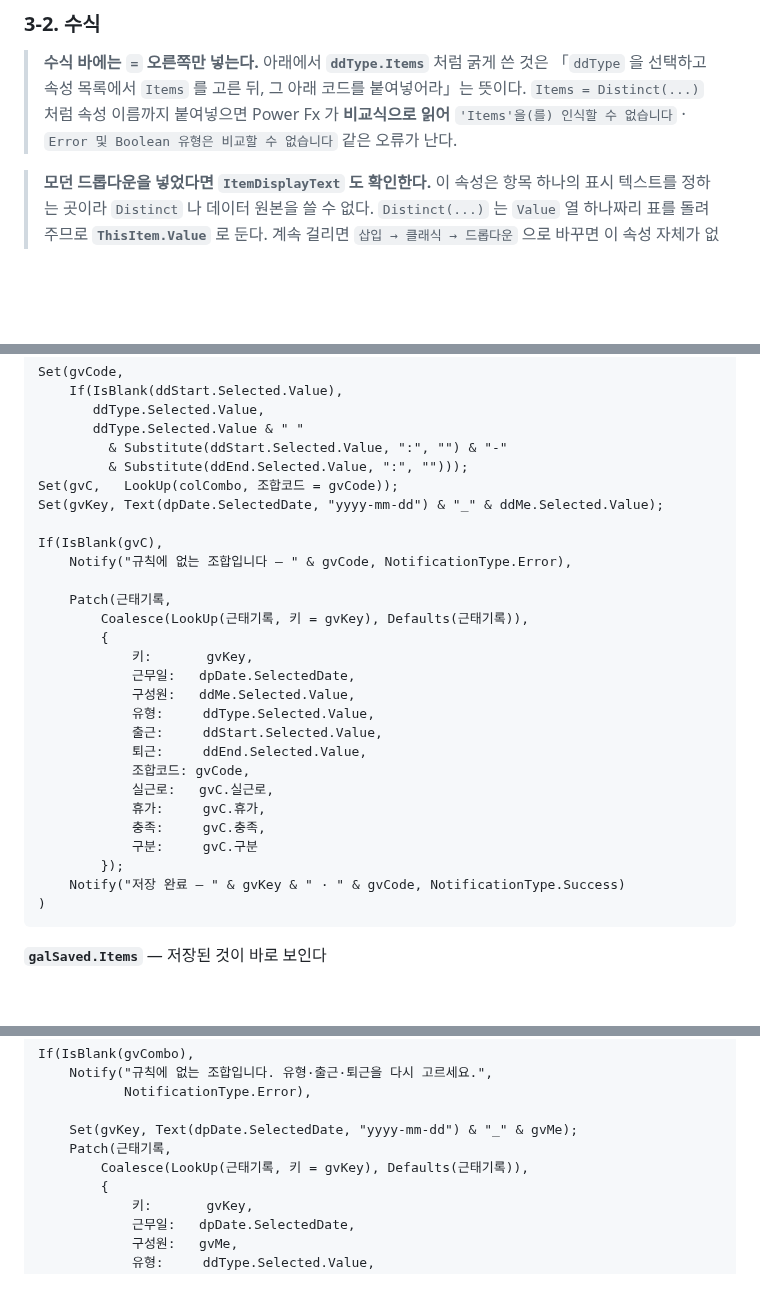
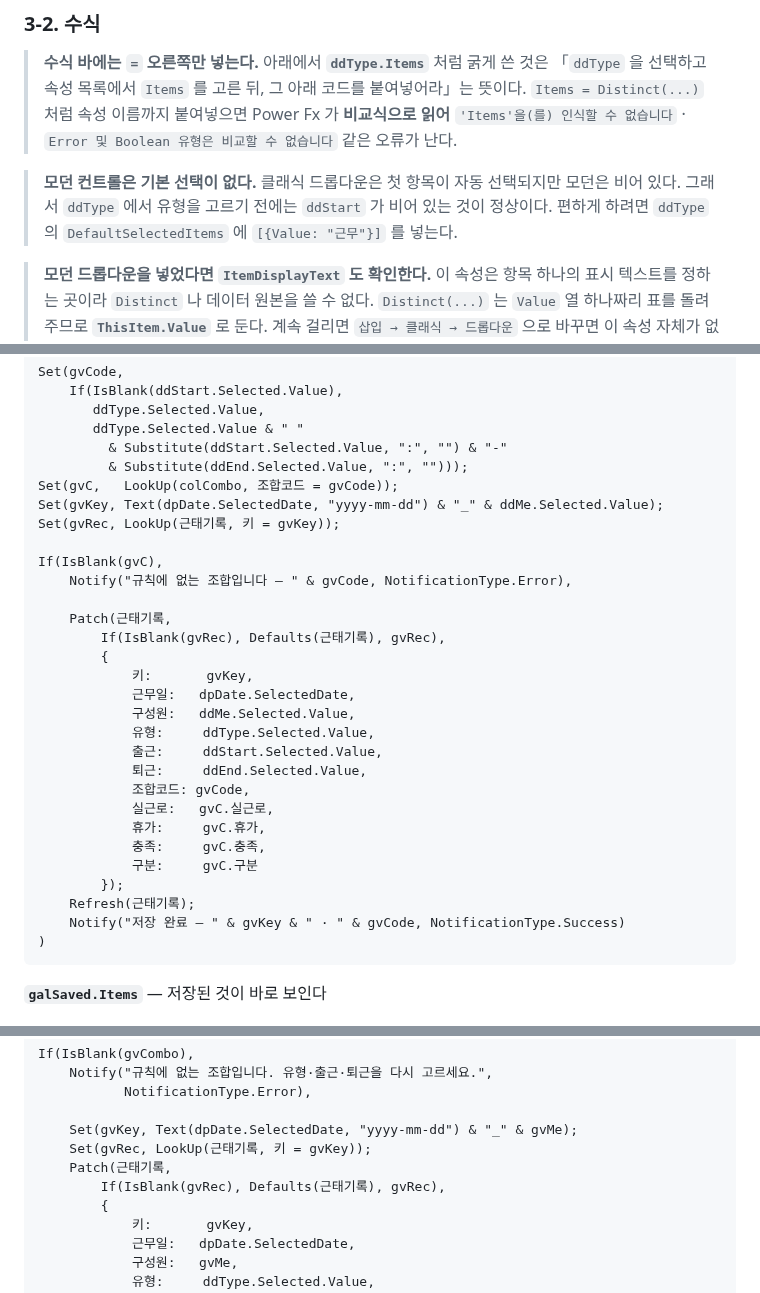
Before and after one commit to jooh-ai/Narae-AI, a Markdown page: docs/worktime/POWERAPPS.md, 3 parts joined by grey strips. Rendered like a GitHub page; blank space fills up the shorter version.

Commit message:
docs(worktime): Patch 대상 레코드를 If(IsBlank) 패턴으로 · 모던 컨트롤 기본선택 주의
- Coalesce 는 레코드에 대해 동작이 불확실하므로 Set(gvRec, LookUp(...)) +
  If(IsBlank(gvRec), Defaults(...), gvRec) 표준 패턴으로 교체 (저장 수식 2곳)
- 저장 뒤 Refresh(근태기록) 추가 — 갤러리가 바로 갱신되도록
- 모던 컨트롤은 첫 항목이 자동 선택되지 않아 ddType 을 고르기 전에는 ddStart 가
  비어 있는 것이 정상임을 명시. DefaultSelectedItems 로 기본값 주는 법 추가

Co-Authored-By: Claude Opus 5 <noreply@anthropic.com>
Claude-Session: https://claude.ai/code/session_01UcJcEuQP8b1HobNbkbcBFt

````diff
--- a/docs/worktime/POWERAPPS.md
+++ b/docs/worktime/POWERAPPS.md
@@ -277,6 +277,11 @@ Teams → `Power Apps` → `새 앱` → 두 팀이 함께 있는 팀 선택 →
 > **비교식으로 읽어** `'Items'을(를) 인식할 수 없습니다` · `Error 및 Boolean 유형은
 > 비교할 수 없습니다` 같은 오류가 난다.
 
+> **모던 컨트롤은 기본 선택이 없다.** 클래식 드롭다운은 첫 항목이 자동 선택되지만
+> 모던은 비어 있다. 그래서 `ddType` 에서 유형을 고르기 전에는 `ddStart` 가 비어 있는
+> 것이 정상이다. 편하게 하려면 `ddType` 의 `DefaultSelectedItems` 에
+> `[{Value: "근무"}]` 를 넣는다.
+
 > **모던 드롭다운을 넣었다면 `ItemDisplayText` 도 확인한다.** 이 속성은 항목 하나의
 > 표시 텍스트를 정하는 곳이라 `Distinct` 나 데이터 원본을 쓸 수 없다.
 > `Distinct(...)` 는 `Value` 열 하나짜리 표를 돌려주므로 **`ThisItem.Value`** 로 둔다.
@@ -365,12 +370,13 @@ Set(gvCode,
          & Substitute(ddEnd.Selected.Value, ":", "")));
 Set(gvC,   LookUp(colCombo, 조합코드 = gvCode));
 Set(gvKey, Text(dpDate.SelectedDate, "yyyy-mm-dd") & "_" & ddMe.Selected.Value);
+Set(gvRec, LookUp(근태기록, 키 = gvKey));
 
 If(IsBlank(gvC),
     Notify("규칙에 없는 조합입니다 — " & gvCode, NotificationType.Error),
 
     Patch(근태기록,
-        Coalesce(LookUp(근태기록, 키 = gvKey), Defaults(근태기록)),
+        If(IsBlank(gvRec), Defaults(근태기록), gvRec),
         {
             키:       gvKey,
             근무일:   dpDate.SelectedDate,
@@ -384,6 +390,7 @@ If(IsBlank(gvC),
             충족:     gvC.충족,
             구분:     gvC.구분
         });
+    Refresh(근태기록);
     Notify("저장 완료 — " & gvKey & " · " & gvCode, NotificationType.Success)
 )
 ```
@@ -605,8 +612,9 @@ If(IsBlank(gvCombo),
            NotificationType.Error),
 
     Set(gvKey, Text(dpDate.SelectedDate, "yyyy-mm-dd") & "_" & gvMe);
+    Set(gvRec, LookUp(근태기록, 키 = gvKey));
     Patch(근태기록,
-        Coalesce(LookUp(근태기록, 키 = gvKey), Defaults(근태기록)),
+        If(IsBlank(gvRec), Defaults(근태기록), gvRec),
         {
             키:       gvKey,
             근무일:   dpDate.SelectedDate,
````
